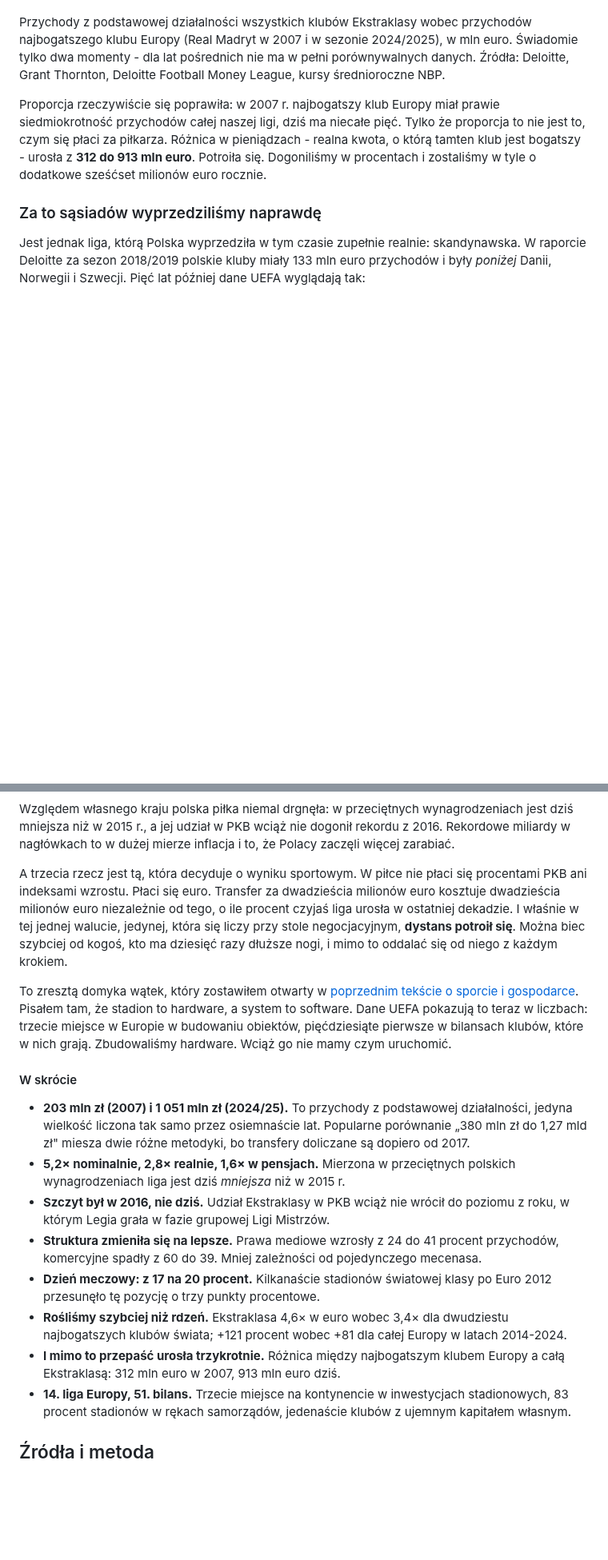
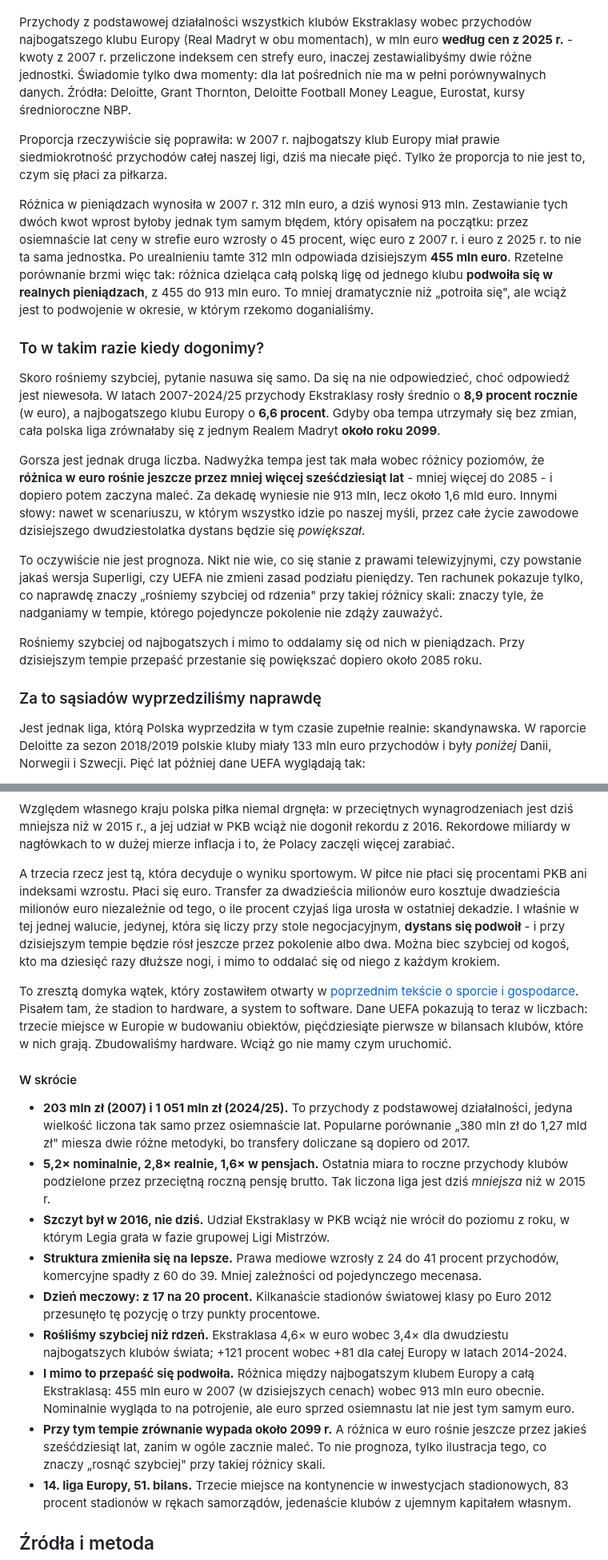
Before and after one commit to tomasz-kwietniewski/tomaszkwietniewski-pl, a Markdown page: content/wpisy/2026-08-06-finanse-polskiej-pilki.md, 2 parts joined by grey strips. Shown at 80% size. Rendered like a GitHub page; blank space fills up the shorter version.

```diff
--- a/content/wpisy/2026-08-06-finanse-polskiej-pilki.md
+++ b/content/wpisy/2026-08-06-finanse-polskiej-pilki.md
@@ -307,9 +310,15 @@ typ: wpis
 <text x="657" y="157" text-anchor="start" font-family="Bricolage Grotesque, sans-serif" font-size="13" font-weight="600" fill="#51616C">913 mln</text>
 <text x="554" y="308" text-anchor="middle" font-family="Bricolage Grotesque, sans-serif" font-size="12" font-weight="600" fill="#51616C">sezon 2024/25</text>
 </svg></div><p class="legend"><span><i class="dot" style="background:#C0303A"></i>cała Ekstraklasa (18 klubów)</span><span><i class="dot" style="background:#15202B"></i>najbogatszy klub Europy</span></p>
-<p class="figcap">Przychody z podstawowej działalności wszystkich klubów Ekstraklasy wobec przychodów najbogatszego klubu Europy (Real Madryt w 2007 i w sezonie 2024/2025), w mln euro. Świadomie tylko dwa momenty - dla lat pośrednich nie ma w pełni porównywalnych danych. Źródła: Deloitte, Grant Thornton, Deloitte Football Money League, kursy średnioroczne NBP.</p>
+<p class="figcap">Przychody z podstawowej działalności wszystkich klubów Ekstraklasy wobec przychodów najbogatszego klubu Europy (Real Madryt w obu momentach), w mln euro <strong>według cen z 2025 r.</strong> - kwoty z 2007 r. przeliczone indeksem cen strefy euro, inaczej zestawialibyśmy dwie różne jednostki. Świadomie tylko dwa momenty: dla lat pośrednich nie ma w pełni porównywalnych danych. Źródła: Deloitte, Grant Thornton, Deloitte Football Money League, Eurostat, kursy średnioroczne NBP.</p>
 </div>
-<p>Proporcja rzeczywiście się poprawiła: w 2007 r. najbogatszy klub Europy miał prawie siedmiokrotność przychodów całej naszej ligi, dziś ma niecałe pięć. Tylko że proporcja to nie jest to, czym się płaci za piłkarza. Różnica w pieniądzach - realna kwota, o którą tamten klub jest bogatszy - urosła z <strong>312 do 913 mln euro</strong>. Potroiła się. Dogoniliśmy w procentach i zostaliśmy w tyle o dodatkowe sześćset milionów euro rocznie.</p>
+<p>Proporcja rzeczywiście się poprawiła: w 2007 r. najbogatszy klub Europy miał prawie siedmiokrotność przychodów całej naszej ligi, dziś ma niecałe pięć. Tylko że proporcja to nie jest to, czym się płaci za piłkarza.</p>
+<p>Różnica w pieniądzach wynosiła w 2007 r. 312 mln euro, a dziś wynosi 913 mln. Zestawianie tych dwóch kwot wprost byłoby jednak tym samym błędem, który opisałem na początku: przez osiemnaście lat ceny w strefie euro wzrosły o 45 procent, więc euro z 2007 r. i euro z 2025 r. to nie ta sama jednostka. Po urealnieniu tamte 312 mln odpowiada dzisiejszym <strong>455 mln euro</strong>. Rzetelne porównanie brzmi więc tak: różnica dzieląca całą polską ligę od jednego klubu <strong>podwoiła się w realnych pieniądzach</strong>, z 455 do 913 mln euro. To mniej dramatycznie niż „potroiła się", ale wciąż jest to podwojenie w okresie, w którym rzekomo doganialiśmy.</p>
+<h3>To w takim razie kiedy dogonimy?</h3>
+<p>Skoro rośniemy szybciej, pytanie nasuwa się samo. Da się na nie odpowiedzieć, choć odpowiedź jest niewesoła. W latach 2007-2024/25 przychody Ekstraklasy rosły średnio o <strong>8,9 procent rocznie</strong> (w euro), a najbogatszego klubu Europy o <strong>6,6 procent</strong>. Gdyby oba tempa utrzymały się bez zmian, cała polska liga zrównałaby się z jednym Realem Madryt <strong>około roku 2099</strong>.</p>
+<p>Gorsza jest jednak druga liczba. Nadwyżka tempa jest tak mała wobec różnicy poziomów, że <strong>różnica w euro rośnie jeszcze przez mniej więcej sześćdziesiąt lat</strong> - mniej więcej do 2085 - i dopiero potem zaczyna maleć. Za dekadę wyniesie nie 913 mln, lecz około 1,6 mld euro. Innymi słowy: nawet w scenariuszu, w którym wszystko idzie po naszej myśli, przez całe życie zawodowe dzisiejszego dwudziestolatka dystans będzie się <em>powiększał</em>.</p>
+<p>To oczywiście nie jest prognoza. Nikt nie wie, co się stanie z prawami telewizyjnymi, czy powstanie jakaś wersja Superligi, czy UEFA nie zmieni zasad podziału pieniędzy. Ten rachunek pokazuje tylko, co naprawdę znaczy „rośniemy szybciej od rdzenia" przy takiej różnicy skali: znaczy tyle, że nadganiamy w tempie, którego pojedyncze pokolenie nie zdąży zauważyć.</p>
+<p class="pull">Rośniemy szybciej od najbogatszych i mimo to oddalamy się od nich w pieniądzach. Przy dzisiejszym tempie przepaść przestanie się powiększać dopiero około 2085 roku.</p>
 <h3>Za to sąsiadów wyprzedziliśmy naprawdę</h3>
 <p>Jest jednak liga, którą Polska wyprzedziła w tym czasie zupełnie realnie: skandynawska. W raporcie Deloitte za sezon 2018/2019 polskie kluby miały 133 mln euro przychodów i były <em>poniżej</em> Danii, Norwegii i Szwecji. Pięć lat później dane UEFA wyglądają tak:</p>
 <div class="rtable">
@@ -332,19 +341,20 @@ typ: wpis
 <p>Po przeliczeniu wszystkiego wychodzi obraz, którego się nie spodziewałem, i wcale nie jest prostszy od tego, z którym zaczynałem.</p>
 <p>Względem rdzenia europejskiej piłki polska liga <em>naprawdę</em> się podciągnęła: rosła szybciej niż najbogatsze kluby świata, szybciej niż europejski futbol jako całość, i awansowała na czternaste miejsce w Europie, wyprzedzając kraje, które jeszcze dekadę temu były poza zasięgiem. Ta część mojej dawnej tezy była błędna i dobrze, że sprawdziłem.</p>
 <p>Względem własnego kraju polska piłka niemal drgnęła: w przeciętnych wynagrodzeniach jest dziś mniejsza niż w 2015 r., a jej udział w PKB wciąż nie dogonił rekordu z 2016. Rekordowe miliardy w nagłówkach to w dużej mierze inflacja i to, że Polacy zaczęli więcej zarabiać.</p>
-<p>A trzecia rzecz jest tą, która decyduje o wyniku sportowym. W piłce nie płaci się procentami PKB ani indeksami wzrostu. Płaci się euro. Transfer za dwadzieścia milionów euro kosztuje dwadzieścia milionów euro niezależnie od tego, o ile procent czyjaś liga urosła w ostatniej dekadzie. I właśnie w tej jednej walucie, jedynej, która się liczy przy stole negocjacyjnym, <strong>dystans potroił się</strong>. Można biec szybciej od kogoś, kto ma dziesięć razy dłuższe nogi, i mimo to oddalać się od niego z każdym krokiem.</p>
+<p>A trzecia rzecz jest tą, która decyduje o wyniku sportowym. W piłce nie płaci się procentami PKB ani indeksami wzrostu. Płaci się euro. Transfer za dwadzieścia milionów euro kosztuje dwadzieścia milionów euro niezależnie od tego, o ile procent czyjaś liga urosła w ostatniej dekadzie. I właśnie w tej jednej walucie, jedynej, która się liczy przy stole negocjacyjnym, <strong>dystans się podwoił</strong> - i przy dzisiejszym tempie będzie rósł jeszcze przez pokolenie albo dwa. Można biec szybciej od kogoś, kto ma dziesięć razy dłuższe nogi, i mimo to oddalać się od niego z każdym krokiem.</p>
 <p>To zresztą domyka wątek, który zostawiłem otwarty w <a href="/polska-sport-a-gospodarka/">poprzednim tekście o sporcie i gospodarce</a>. Pisałem tam, że stadion to hardware, a system to software. Dane UEFA pokazują to teraz w liczbach: trzecie miejsce w Europie w budowaniu obiektów, pięćdziesiąte pierwsze w bilansach klubów, które w nich grają. Zbudowaliśmy hardware. Wciąż go nie mamy czym uruchomić.</p>
 </div>
 <div class="summary">
 <h4>W skrócie</h4>
 <ul>
 <li><strong>203 mln zł (2007) i 1 051 mln zł (2024/25).</strong> To przychody z podstawowej działalności, jedyna wielkość liczona tak samo przez osiemnaście lat. Popularne porównanie „380 mln zł do 1,27 mld zł" miesza dwie różne metodyki, bo transfery doliczane są dopiero od 2017.</li>
-<li><strong>5,2× nominalnie, 2,8× realnie, 1,6× w pensjach.</strong> Mierzona w przeciętnych polskich wynagrodzeniach liga jest dziś <em>mniejsza</em> niż w 2015 r.</li>
+<li><strong>5,2× nominalnie, 2,8× realnie, 1,6× w pensjach.</strong> Ostatnia miara to roczne przychody klubów podzielone przez przeciętną roczną pensję brutto. Tak liczona liga jest dziś <em>mniejsza</em> niż w 2015 r.</li>
 <li><strong>Szczyt był w 2016, nie dziś.</strong> Udział Ekstraklasy w PKB wciąż nie wrócił do poziomu z roku, w którym Legia grała w fazie grupowej Ligi Mistrzów.</li>
 <li><strong>Struktura zmieniła się na lepsze.</strong> Prawa mediowe wzrosły z 24 do 41 procent przychodów, komercyjne spadły z 60 do 39. Mniej zależności od pojedynczego mecenasa.</li>
 <li><strong>Dzień meczowy: z 17 na 20 procent.</strong> Kilkanaście stadionów światowej klasy po Euro 2012 przesunęło tę pozycję o trzy punkty procentowe.</li>
 <li><strong>Rośliśmy szybciej niż rdzeń.</strong> Ekstraklasa 4,6× w euro wobec 3,4× dla dwudziestu najbogatszych klubów świata; +121 procent wobec +81 dla całej Europy w latach 2014-2024.</li>
-<li><strong>I mimo to przepaść urosła trzykrotnie.</strong> Różnica między najbogatszym klubem Europy a całą Ekstraklasą: 312 mln euro w 2007, 913 mln euro dziś.</li>
+<li><strong>I mimo to przepaść się podwoiła.</strong> Różnica między najbogatszym klubem Europy a całą Ekstraklasą: 455 mln euro w 2007 (w dzisiejszych cenach) wobec 913 mln euro obecnie. Nominalnie wygląda to na potrojenie, ale euro sprzed osiemnastu lat nie jest tym samym euro.</li>
+<li><strong>Przy tym tempie zrównanie wypada około 2099 r.</strong> A różnica w euro rośnie jeszcze przez jakieś sześćdziesiąt lat, zanim w ogóle zacznie maleć. To nie prognoza, tylko ilustracja tego, co znaczy „rosnąć szybciej" przy takiej różnicy skali.</li>
 <li><strong>14. liga Europy, 51. bilans.</strong> Trzecie miejsce na kontynencie w inwestycjach stadionowych, 83 procent stadionów w rękach samorządów, jedenaście klubów z ujemnym kapitałem własnym.</li>
 </ul>
 </div>
```
Also changed, not shown: other parts of content/wpisy/2026-08-06-finanse-polskiej-pilki.md (+20 -17 lines).
